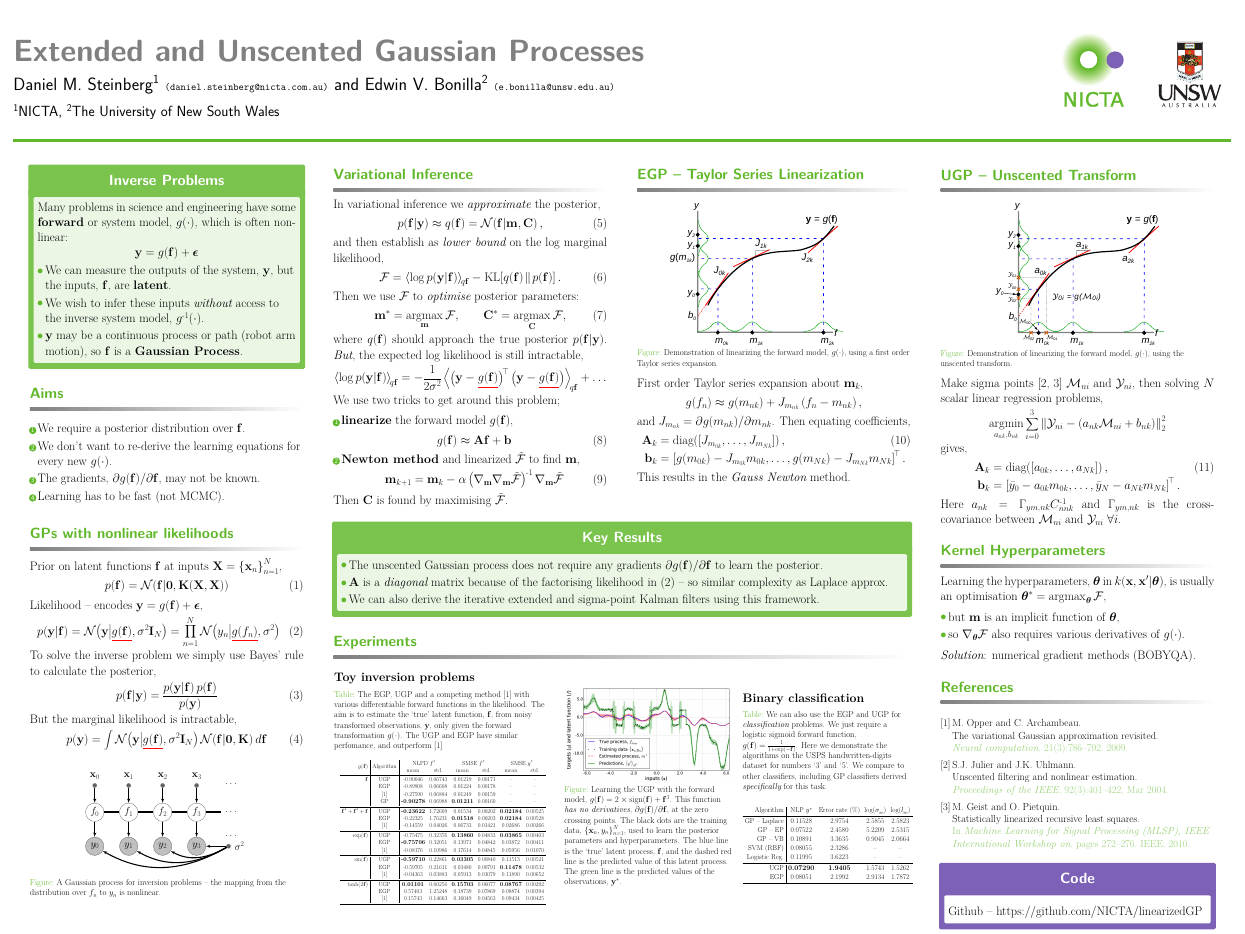
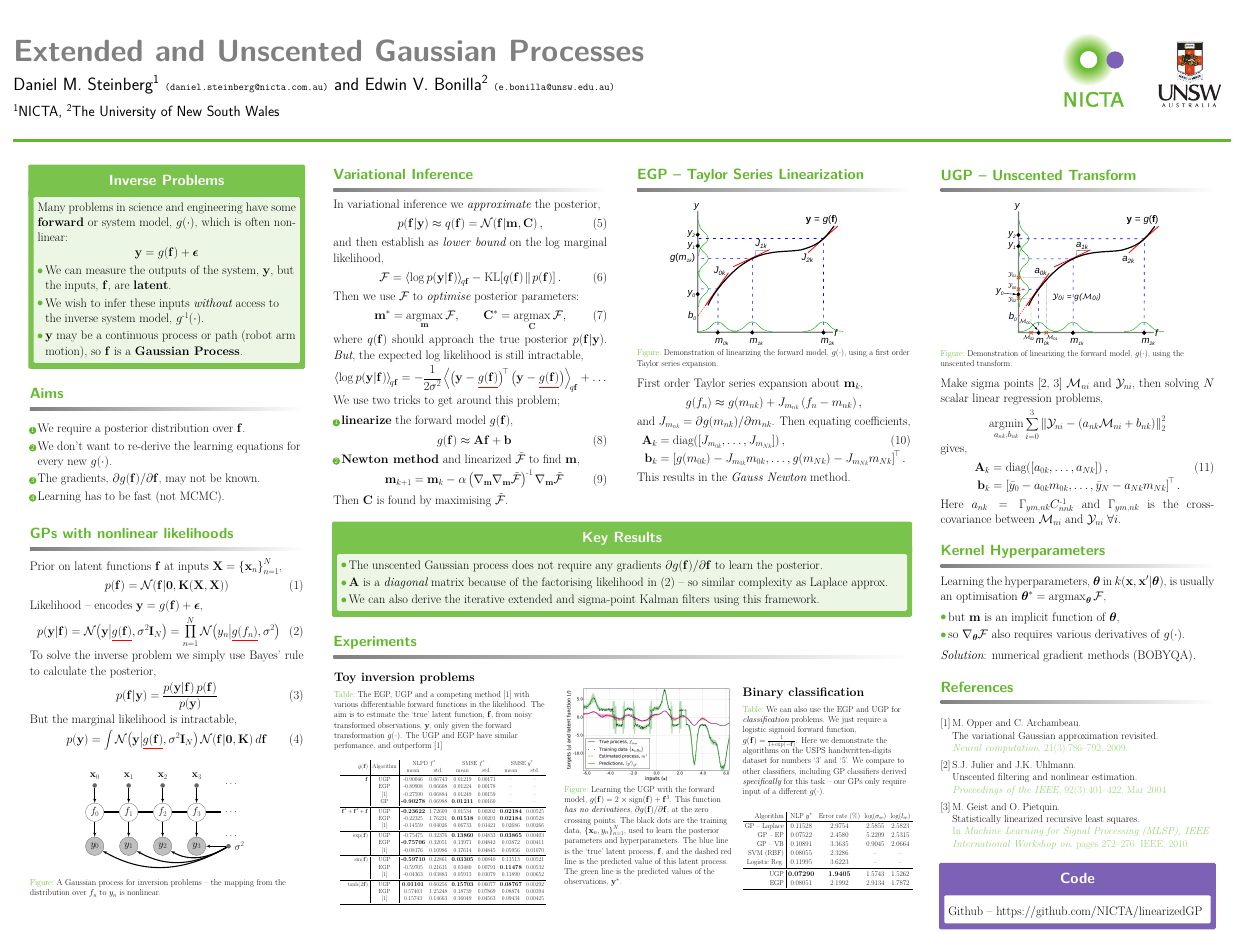
Before and after one commit to dsteinberg/nips2014poster, a LaTeX poster (nips2014lin.tex): the whole page. Compiled offline with pdfLaTeX.

Commit message:
a bit more text on classification

```diff
--- a/nips2014lin.tex
+++ b/nips2014lin.tex
@@ -456,10 +456,10 @@ This results in the \emph{Gauss Newton} method.
         $\nonlin{\lstate} = \frac{1}{1+\exp\brac{-\lstate}}$. Here we
         demonstrate the algorithms on the USPS handwritten-digits dataset for
         numbers `3' and `5'. We compare to other classifiers, including GP
-        classifiers derived \emph{specifically} for this task.
-        %Initialising
-        %the observations noise, $\lvar$, to a small value ($10^{-14}$) improves
-        %our GPs' performance.
+        classifiers derived \emph{specifically} for this task -- our
+        GPs only require input of a different $\nonlin{\cdot}$.
+        %Initialising the observations noise, $\lvar$, to a small value
+        %($10^{-14}$) improves our GPs' performance.
     }
 
     \vspace{5mm}
```
